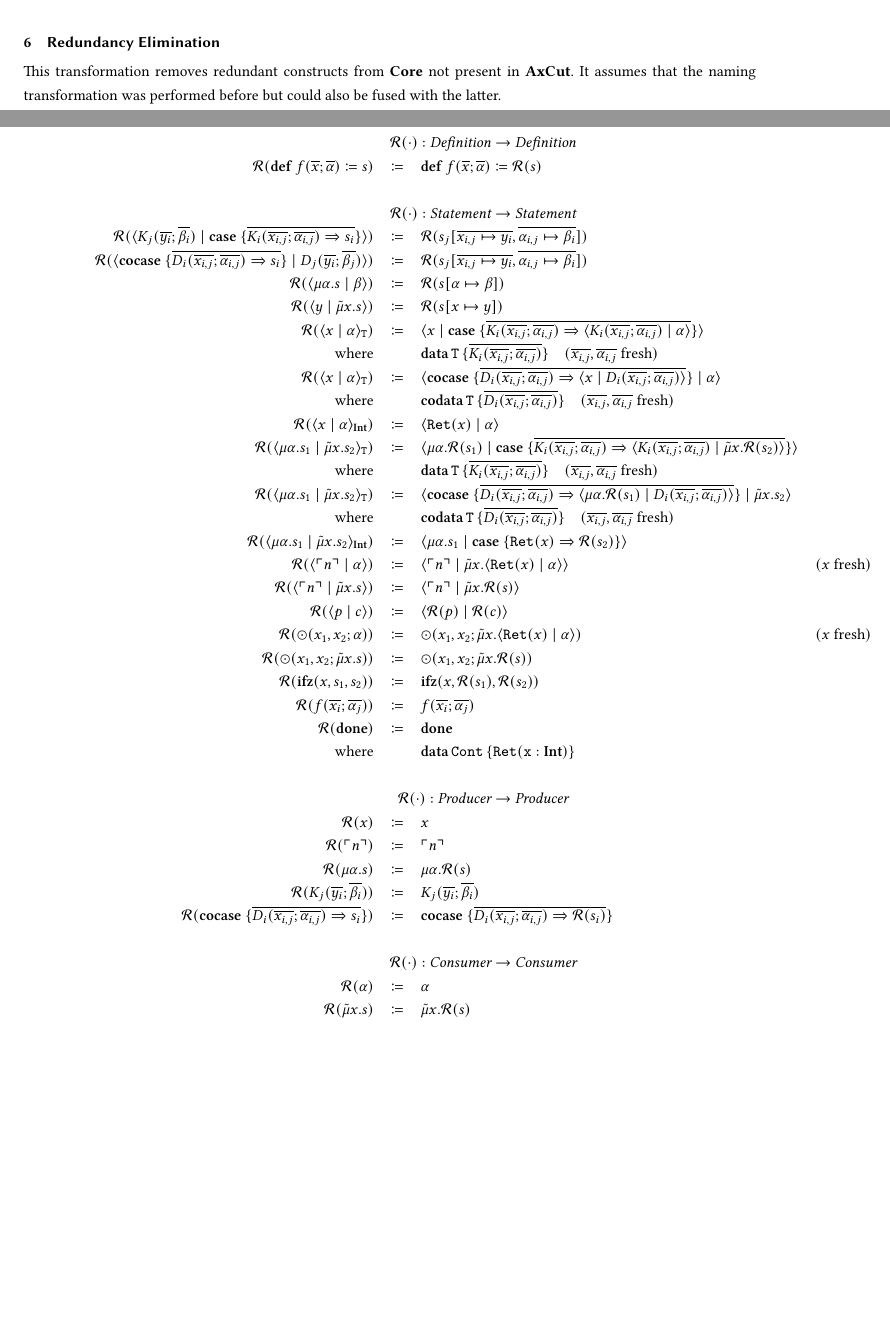
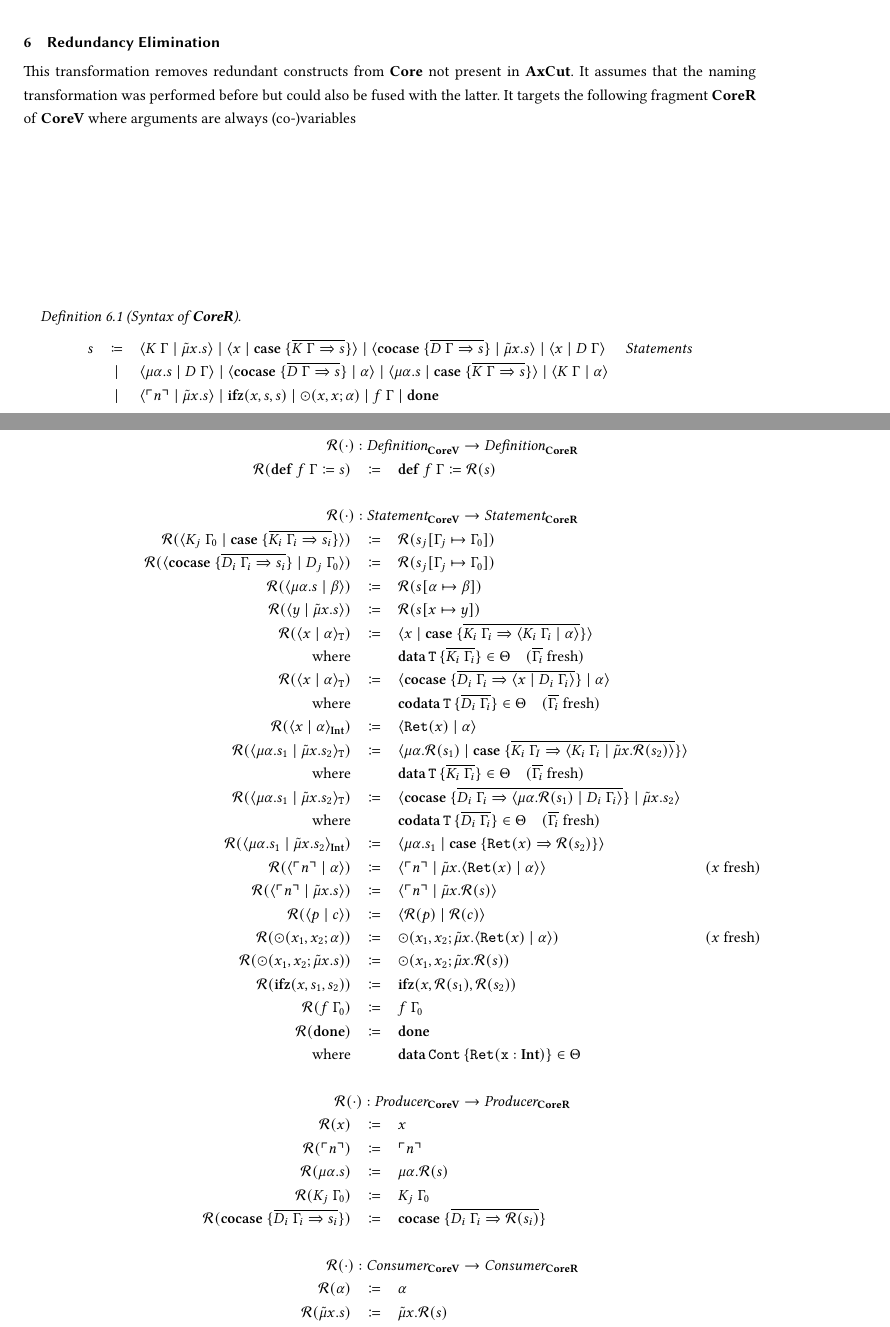
Before and after one commit to SequentCalculus/sequent-calculus-compiler, a LaTeX paper (doc/paper.tex, which reads doc/macros/macros.tex, doc/sections/redundancy.tex): two parts of pages 9 and 10 of 12, joined at a grey line, cut so that both start at the same text, the shorter picture padded with empty space. Compiled offline with XeLaTeX.

Commit message:
Adapt redundancy elimination to new syntax

```diff
--- a/doc/macros/macros.tex
+++ b/doc/macros/macros.tex
@@ -41,6 +41,7 @@
 \newcommand{\surfacelang}{\textbf{Fun}}
 \newcommand{\targetlang}{\textbf{Core}}
 \newcommand{\targetvar}{\textbf{CoreV}}
+\newcommand{\targetred}{\textbf{CoreR}}
 \newcommand{\machinelang}{\textbf{AxCut}}
 
 %%
--- a/doc/sections/redundancy.tex
+++ b/doc/sections/redundancy.tex
@@ -1,25 +1,36 @@
 This transformation removes redundant constructs from \targetlang{} not present in \machinelang.
 It assumes that the naming transformation was performed before but could also be fused with the latter.
+It targets the following fragment \targetred{} of \targetvar{} where arguments are always (co-)variables
+
+\begin{definition}[Syntax of \targetred{}]
+  \[
+    \begin{array}{rcll}
+      s & \coloneqq & \cut{K\ \Gamma}{\tilde{\mu}x.s} \mid \cut{x}{\case{\overline{K\ \Gamma \Rightarrow s}}} \mid \cut{\cocase{\overline{D\ \Gamma \Rightarrow s}}}{\tilde{\mu}x.s} \mid \cut{x}{D\ \Gamma} & \emph{Statements}\\
+       & \mid & \cut{\mu\alpha.s}{D\ \Gamma} \mid \cut{\cocase{\overline{D\ \Gamma \Rightarrow s}}}{\alpha} \mid \cut{\mu\alpha.s}{\case{\overline{K\ \Gamma \Rightarrow s}}} \mid \cut{K\ \Gamma}{\alpha} & \\
+       & \mid & \cut{\lit{n}}{\tilde{\mu}x.s} \mid \ifz{x}{s}{s} \mid \odot(x, x; \alpha) \mid f\ \Gamma \mid \done & \\
+    \end{array}
+  \]
+\end{definition}
 
 \[
   \begin{array}{rcll}
-    \multicolumn{4}{c}{\redundancy{\cdot} : \emph{Definition} \rightarrow \emph{Definition}}\\
-    \redundancy{\defi{f(\overline{x}; \overline{\alpha})}{s}} & \coloneq & \defi{f(\overline{x}; \overline{\alpha})}{\redundancy{s}} & \\
+    \multicolumn{4}{c}{\redundancy{\cdot} : \emph{Definition}_{\targetvar{}} \rightarrow \emph{Definition}_{\targetred{}}}\\
+    \redundancy{\defi{f\ \Gamma}{s}} & \coloneq & \defi{f\ \Gamma}{\redundancy{s}} & \\
     \\
-    \multicolumn{4}{c}{\redundancy{\cdot} : \emph{Statement} \rightarrow \emph{Statement}}\\
-    \redundancy{\cut{K_j(\overline{y_i}; \overline{\beta_i})}{\case{\overline{K_i(\overline{x_{i,j}}; \overline{\alpha_{i,j}}) \Rightarrow s_i}}}} & \coloneq & \redundancy{s_j[\overline{x_{i,j} \mapsto y_i}, \overline{\alpha_{i,j} \mapsto \beta_i}]} & \\
-    \redundancy{\cut{\cocase{\overline{D_i(\overline{x_{i,j}}; \overline{\alpha_{i,j}}) \Rightarrow s_i}}}{D_j(\overline{y_i}; \overline{\beta_j})}} & \coloneq & \redundancy{s_j[\overline{x_{i,j} \mapsto y_i}, \overline{\alpha_{i,j} \mapsto \beta_i}]} & \\
+    \multicolumn{4}{c}{\redundancy{\cdot} : \emph{Statement}_{\targetvar{}} \rightarrow \emph{Statement}_{\targetred{}}}\\
+    \redundancy{\cut{K_j\ \Gamma_0}{\case{\overline{K_i\ \Gamma_i \Rightarrow s_i}}}} & \coloneq & \redundancy{s_j[\Gamma_j \mapsto \Gamma_0]} & \\
+    \redundancy{\cut{\cocase{\overline{D_i\ \Gamma_i \Rightarrow s_i}}}{D_j\ \Gamma_0}} & \coloneq & \redundancy{s_j[\Gamma_j \mapsto \Gamma_0]} & \\
     \redundancy{\cut{\mu\alpha.s}{\beta}} & \coloneq & \redundancy{s[\alpha \mapsto \beta]} & \\
     \redundancy{\cut{y}{\tilde{\mu}x.s}} & \coloneq & \redundancy{s[x \mapsto y]} & \\
-    \redundancy{\cut{x}{\alpha}_\mathtt{T}} & \coloneq & \cut{x}{\case{\overline{K_i(\overline{x_{i,j}}; \overline{\alpha_{i,j}}) \Rightarrow \cut{K_i(\overline{x_{i,j}}; \overline{\alpha_{i,j}})}{\alpha}}}} & \\
-    \text{where} &  & \data{T}{\overline{K_i(\overline{x_{i,j}}; \overline{\alpha_{i,j}})}} \quad \fresh{\overline{x_{i,j}}, \overline{\alpha_{i,j}}} & \\
-    \redundancy{\cut{x}{\alpha}_\mathtt{T}} & \coloneq & \cut{\cocase{\overline{D_i(\overline{x_{i,j}}; \overline{\alpha_{i,j}}) \Rightarrow \cut{x}{D_i(\overline{x_{i,j}}; \overline{\alpha_{i,j}})}}}}{\alpha} & \\
-    \text{where} &  & \codata{T}{\overline{D_i(\overline{x_{i,j}}; \overline{\alpha_{i,j}})}} \quad \fresh{\overline{x_{i,j}}, \overline{\alpha_{i,j}}} & \\
+    \redundancy{\cut{x}{\alpha}_\mathtt{T}} & \coloneq & \cut{x}{\case{\overline{K_i\ \Gamma_i \Rightarrow \cut{K_i\ \Gamma_i}{\alpha}}}} & \\
+    \text{where} &  & \data{T}{\overline{K_i\ \Gamma_i}} \in \Theta \quad \fresh{\overline{\Gamma_i}} & \\
+    \redundancy{\cut{x}{\alpha}_\mathtt{T}} & \coloneq & \cut{\cocase{\overline{D_i\ \Gamma_i \Rightarrow \cut{x}{D_i\ \Gamma_i}}}}{\alpha} & \\
+    \text{where} &  & \codata{T}{\overline{D_i\ \Gamma_i}} \in \Theta \quad \fresh{\overline{\Gamma_i}} & \\
     \redundancy{\cut{x}{\alpha}_\tyint} & \coloneq & \cut{\mathtt{Ret}(x)}{\alpha} & \\
-    \redundancy{\cut{\mu\alpha.s_1}{\tilde{\mu}x.s_2}_\mathtt{T}} & \coloneq & \cut{\mu\alpha.\redundancy{s_1}}{\case{\overline{K_i(\overline{x_{i,j}}; \overline{\alpha_{i,j}}) \Rightarrow \cut{K_i(\overline{x_{i,j}}; \overline{\alpha_{i,j}})}{\tilde{\mu}x.\redundancy{s_2}}}}} & \\
-    \text{where} &  & \data{T}{\overline{K_i(\overline{x_{i,j}}; \overline{\alpha_{i,j}})}} \quad \fresh{\overline{x_{i,j}}, \overline{\alpha_{i,j}}} & \\
-    \redundancy{\cut{\mu\alpha.s_1}{\tilde{\mu}x.s_2}_\mathtt{T}} & \coloneq & \cut{\cocase{\overline{D_i(\overline{x_{i,j}}; \overline{\alpha_{i,j}}) \Rightarrow \cut{\mu\alpha.\redundancy{s_1}}{D_i(\overline{x_{i,j}}; \overline{\alpha_{i,j}})}}}}{\tilde{\mu}x.s_2} & \\
-    \text{where} &  & \codata{T}{\overline{D_i(\overline{x_{i,j}}; \overline{\alpha_{i,j}})}} \quad \fresh{\overline{x_{i,j}}, \overline{\alpha_{i,j}}} & \\
+    \redundancy{\cut{\mu\alpha.s_1}{\tilde{\mu}x.s_2}_\mathtt{T}} & \coloneq & \cut{\mu\alpha.\redundancy{s_1}}{\case{\overline{K_i\ \Gamma_I \Rightarrow \cut{K_i\ \Gamma_i}{\tilde{\mu}x.\redundancy{s_2}}}}} & \\
+    \text{where} &  & \data{T}{\overline{K_i\ \Gamma_i}} \in \Theta \quad \fresh{\overline{\Gamma_i}} & \\
+    \redundancy{\cut{\mu\alpha.s_1}{\tilde{\mu}x.s_2}_\mathtt{T}} & \coloneq & \cut{\cocase{\overline{D_i\ \Gamma_i \Rightarrow \cut{\mu\alpha.\redundancy{s_1}}{D_i\ \Gamma_i}}}}{\tilde{\mu}x.s_2} & \\
+    \text{where} &  & \codata{T}{\overline{D_i\ \Gamma_i}} \in \Theta \quad \fresh{\overline{\Gamma_i}} & \\
     \redundancy{\cut{\mu\alpha.s_1}{\tilde{\mu}x.s_2}_\tyint} & \coloneq & \cut{\mu\alpha.s_1}{\case{\mathtt{Ret}(x) \Rightarrow \redundancy{s_2}}} & \\
     \redundancy{\cut{\lit{n}}{\alpha}} & \coloneq & \cut{\lit{n}}{\tilde{\mu}x.\cut{\mathtt{Ret}(x)}{\alpha}} & \fresh{x} \\
     \redundancy{\cut{\lit{n}}{\tilde{\mu}x.s}} & \coloneq & \cut{\lit{n}}{\tilde{\mu}x.\redundancy{s}} & \\
@@ -27,21 +38,21 @@ It assumes that the naming transformation was performed before but could also be
     \redundancy{\odot(x_1, x_2; \alpha)}{} & \coloneq & \odot(x_1, x_2; \tilde{\mu}x.\cut{\mathtt{Ret}(x)}{\alpha}) & \fresh{x} \\
     \redundancy{\odot(x_1, x_2; \tilde{\mu}x.s)}{} & \coloneq & \odot(x_1, x_2; \tilde{\mu}x.\redundancy{s}) & \\
     \redundancy{\ifz{x}{s_1}{s_2}}{} & \coloneq & \ifz{x}{\redundancy{s_1}}{\redundancy{s_2}} & \\
-    \redundancy{f(\overline{x_i}; \overline{\alpha_j})}{} & \coloneq & f(\overline{x_i}; \overline{\alpha_j}) & \\
+    \redundancy{f\ \Gamma_0}{} & \coloneq & f\ \Gamma_0 & \\
     \redundancy{\done}{} & \coloneq & \done & \\
-    \text{where} & & \data{Cont}{\mathtt{Ret(x : \tyint)}} & \\
+    \text{where} & & \data{Cont}{\mathtt{Ret(x : \tyint)}} \in \Theta & \\
     \\
-    \multicolumn{4}{c}{\redundancy{\cdot} : \emph{Producer} \rightarrow \emph{Producer}}\\
+    \multicolumn{4}{c}{\redundancy{\cdot} : \emph{Producer}_{\targetvar{}} \rightarrow \emph{Producer}_{\targetred{}}}\\
     \redundancy{x} & \coloneq & x & \\
     \redundancy{\lit{n}} & \coloneq & \lit{n} & \\
     \redundancy{\mu\alpha.s} & \coloneq & \mu\alpha.\redundancy{s} & \\
-    \redundancy{K_j(\overline{y_i}; \overline{\beta_i})} & \coloneq & K_j(\overline{y_i}; \overline{\beta_i}) & \\
-    \redundancy{\cocase{\overline{D_i(\overline{x_{i,j}}; \overline{\alpha_{i,j}}) \Rightarrow s_i}}} & \coloneq & \cocase{\overline{D_i(\overline{x_{i,j}}; \overline{\alpha_{i,j}}) \Rightarrow \redundancy{s_i}}} & \\
+    \redundancy{K_j\ \Gamma_0} & \coloneq & K_j\ \Gamma_0 & \\
+    \redundancy{\cocase{\overline{D_i\ \Gamma_i \Rightarrow s_i}}} & \coloneq & \cocase{\overline{D_i\ \Gamma_i \Rightarrow \redundancy{s_i}}} & \\
     \\
-    \multicolumn{4}{c}{\redundancy{\cdot} : \emph{Consumer} \rightarrow \emph{Consumer}}\\
+    \multicolumn{4}{c}{\redundancy{\cdot} : \emph{Consumer}_{\targetvar{}} \rightarrow \emph{Consumer}_{\targetred{}}}\\
     \redundancy{\alpha} & \coloneq & \alpha & \\
     \redundancy{\tilde{\mu}x.s} & \coloneq & \tilde{\mu}x.\redundancy{s} & \\
-    \redundancy{D_j(\overline{y_i}; \overline{\beta_i})} & \coloneq & D_j(\overline{y_i}; \overline{\beta_i}) & \\
-    \redundancy{\case{\overline{K_i(\overline{x_{i,j}}; \overline{\alpha_{i,j}}) \Rightarrow s_i}}} & \coloneq & \case{\overline{K_i(\overline{x_{i,j}}; \overline{\alpha_{i,j}}) \Rightarrow \redundancy{s_i}}} & \\
+    \redundancy{D_j\ \Gamma_0} & \coloneq & D_j\ \Gamma_0 & \\
+    \redundancy{\case{\overline{K_i\ \Gamma_i \Rightarrow s_i}}} & \coloneq & \case{\overline{K_i\ \Gamma_i \Rightarrow \redundancy{s_i}}} & \\
   \end{array}
 \]
```
